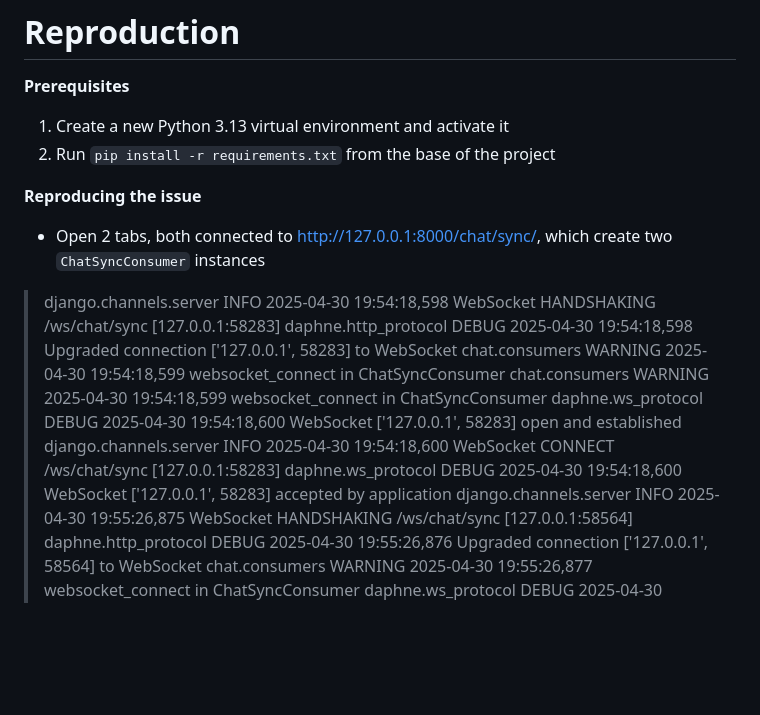
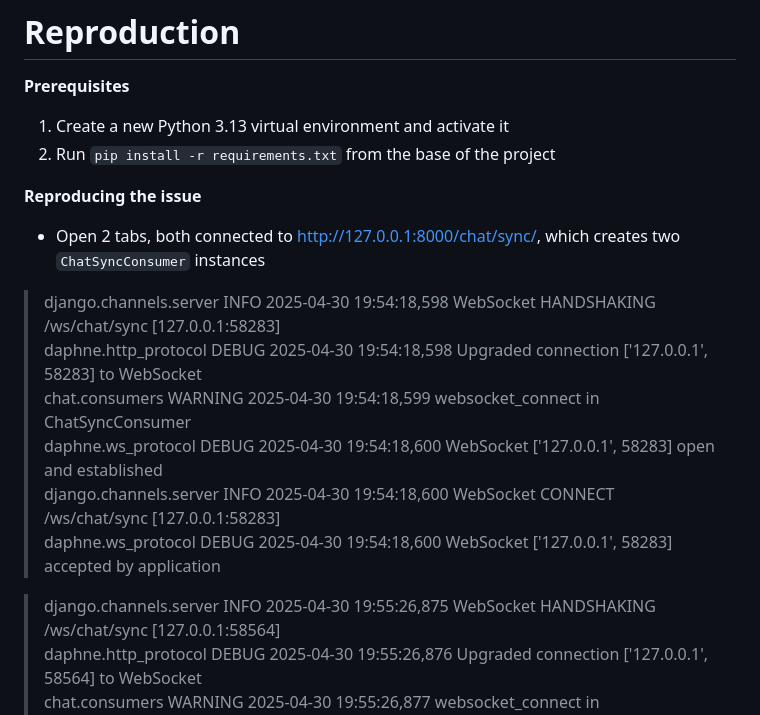
Before and after one commit to JKasakyan/channels-ws-blocking-sample-sync, a Markdown page: README.md, the part around the change printed below. Drawn GitHub-style; blank space fills up the shorter version.

````diff
--- a/README.md
+++ b/README.md
@@ -17,14 +17,14 @@ Here 'blocked' in the context of actively connected consumers means that Daphne
 2. Run ```pip install -r requirements.txt``` from the base of the project
 
 **Reproducing the issue**
-- Open 2 tabs, both connected to http://127.0.0.1:8000/chat/sync/, which create two `ChatSyncConsumer` instances
+- Open 2 tabs, both connected to http://127.0.0.1:8000/chat/sync/, which creates two `ChatSyncConsumer` instances
 > django.channels.server INFO 2025-04-30 19:54:18,598 WebSocket HANDSHAKING /ws/chat/sync [127.0.0.1:58283]
 > daphne.http_protocol DEBUG 2025-04-30 19:54:18,598 Upgraded connection ['127.0.0.1', 58283] to WebSocket
-> chat.consumers WARNING 2025-04-30 19:54:18,599 websocket_connect in ChatSyncConsumer
 > chat.consumers WARNING 2025-04-30 19:54:18,599 websocket_connect in ChatSyncConsumer
 > daphne.ws_protocol DEBUG 2025-04-30 19:54:18,600 WebSocket ['127.0.0.1', 58283] open and established
 > django.channels.server INFO 2025-04-30 19:54:18,600 WebSocket CONNECT /ws/chat/sync [127.0.0.1:58283]
 > daphne.ws_protocol DEBUG 2025-04-30 19:54:18,600 WebSocket ['127.0.0.1', 58283] accepted by application
+
 > django.channels.server INFO 2025-04-30 19:55:26,875 WebSocket HANDSHAKING /ws/chat/sync [127.0.0.1:58564]
 > daphne.http_protocol DEBUG 2025-04-30 19:55:26,876 Upgraded connection ['127.0.0.1', 58564] to WebSocket
 > chat.consumers WARNING 2025-04-30 19:55:26,877 websocket_connect in ChatSyncConsumer
````
Also changed, not shown: other parts of README.md (+3 -2 lines).
